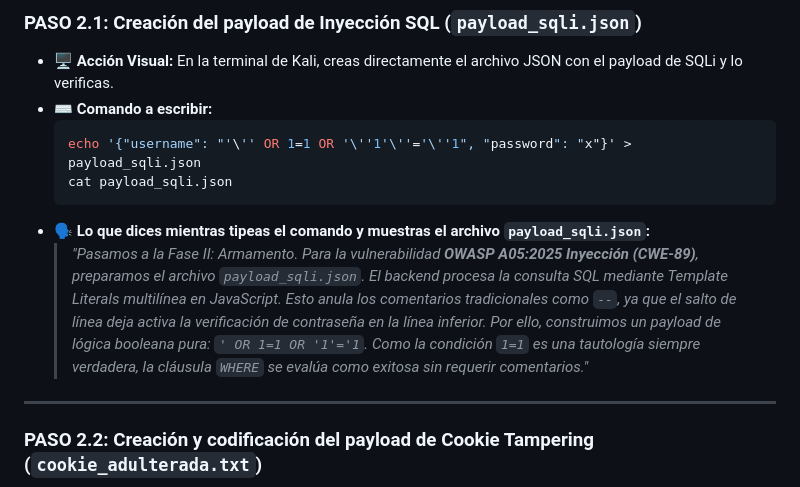
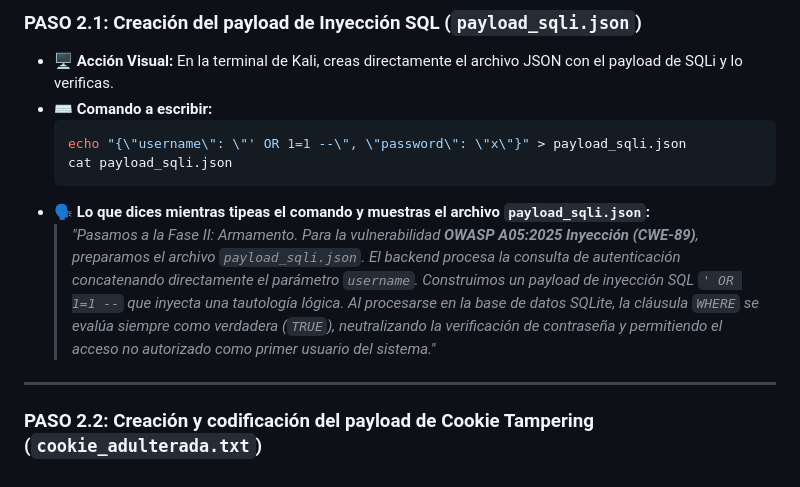
Before and after one commit to MDiSc/vulnapxd, a Markdown page: docs/GUION_DEFENSA_VIDEO.md, the part around the change. Drawn GitHub-style.

Commit message:
docs(video): arreglar comando echo en PASO 2.1

````diff
--- a/docs/GUION_DEFENSA_VIDEO.md
+++ b/docs/GUION_DEFENSA_VIDEO.md
@@ -71,11 +71,11 @@
 * 🖥️ **Acción Visual:** En la terminal de Kali, creas directamente el archivo JSON con el payload de SQLi y lo verificas.
 * ⌨️ **Comando a escribir:**
   ```bash
-  echo '{"username": "'\'' OR 1=1 OR '\''1'\''='\''1", "password": "x"}' > payload_sqli.json
+  echo "{\"username\": \"' OR 1=1 --\", \"password\": \"x\"}" > payload_sqli.json
   cat payload_sqli.json
   ```
 * 🗣️ **Lo que dices mientras tipeas el comando y muestras el archivo `payload_sqli.json`:**
-  > *"Pasamos a la Fase II: Armamento. Para la vulnerabilidad **OWASP A05:2025 Inyección (CWE-89)**, preparamos el archivo `payload_sqli.json`. El backend procesa la consulta SQL mediante Template Literals multilínea en JavaScript. Esto anula los comentarios tradicionales como `--`, ya que el salto de línea deja activa la verificación de contraseña en la línea inferior. Por ello, construimos un payload de lógica booleana pura: `' OR 1=1 OR '1'='1`. Como la condición `1=1` es una tautología siempre verdadera, la cláusula `WHERE` se evalúa como exitosa sin requerir comentarios."*
+  > *"Pasamos a la Fase II: Armamento. Para la vulnerabilidad **OWASP A05:2025 Inyección (CWE-89)**, preparamos el archivo `payload_sqli.json`. El backend procesa la consulta de autenticación concatenando directamente el parámetro `username`. Construimos un payload de inyección SQL `' OR 1=1 --` que inyecta una tautología lógica. Al procesarse en la base de datos SQLite, la cláusula `WHERE` se evalúa siempre como verdadera (`TRUE`), neutralizando la verificación de contraseña y permitiendo el acceso no autorizado como primer usuario del sistema."*
 
 ---
 
````
